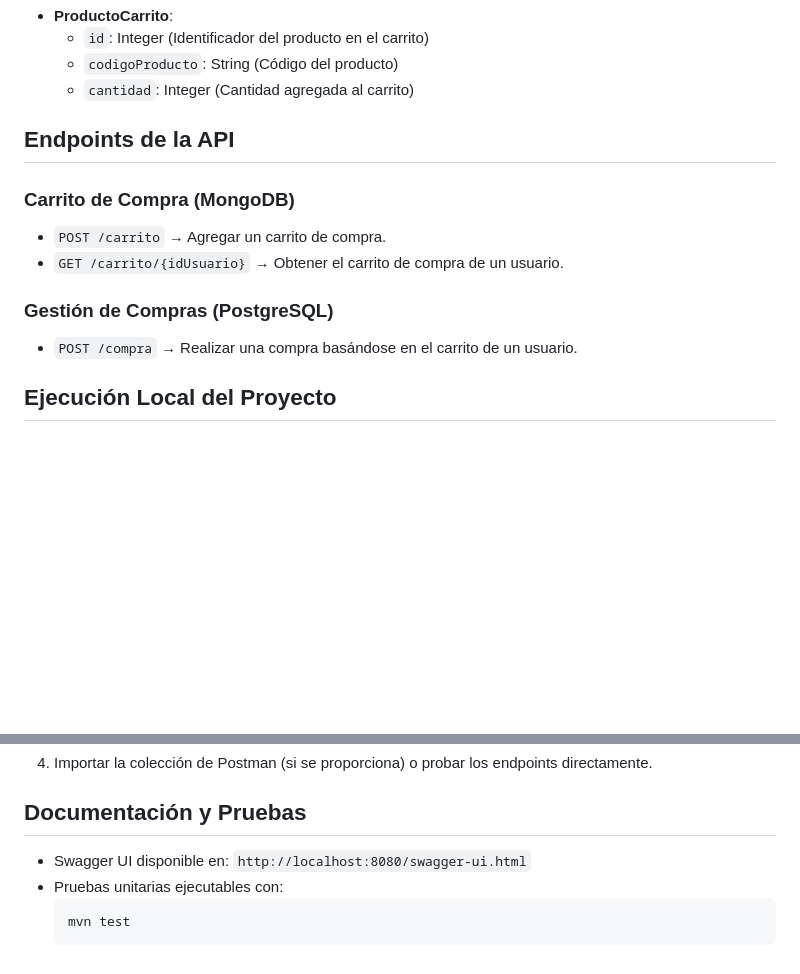
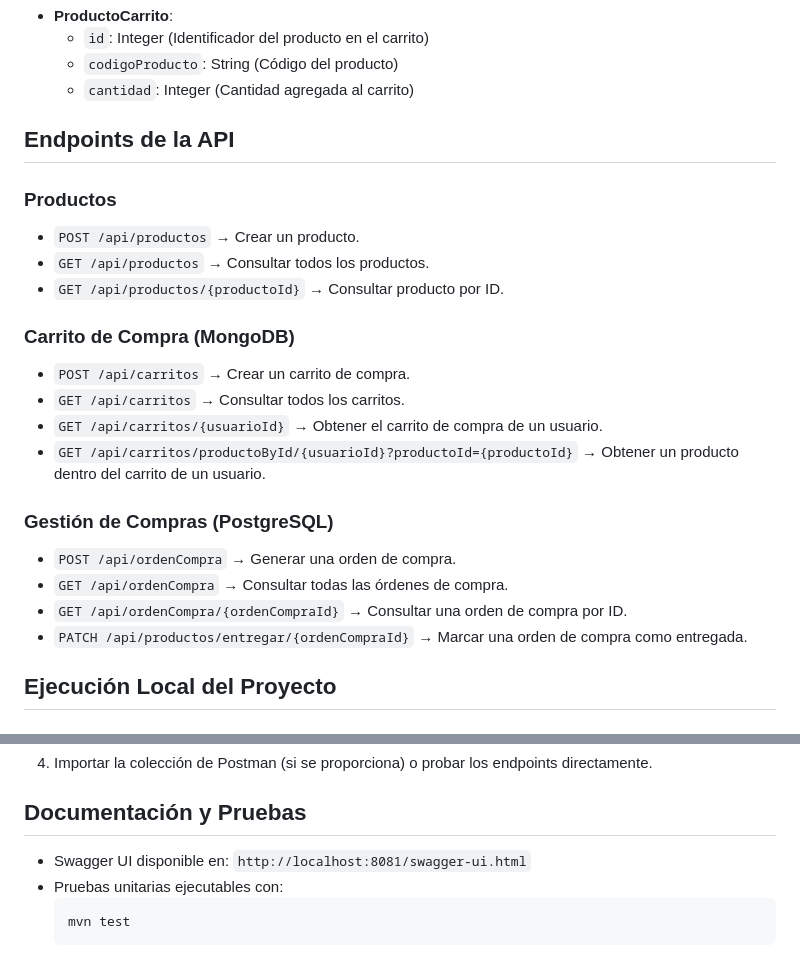
Before and after one commit to AlexUrtubia/ecommerce-eval-mod5, a Markdown page: README.md, 2 parts joined by grey strips. Rendered like a GitHub page; blank space fills up the shorter version.

````diff
--- a/README.md
+++ b/README.md
@@ -54,12 +54,22 @@ Este proyecto implementa un sistema RESTful que permite la gestión de carritos
 
 ## Endpoints de la API
 
+### Productos
+- `POST /api/productos` → Crear un producto.
+- `GET /api/productos` → Consultar todos los productos.
+- `GET /api/productos/{productoId}` → Consultar producto por ID.
+
 ### Carrito de Compra (MongoDB)
-- `POST /carrito` → Agregar un carrito de compra.
-- `GET /carrito/{idUsuario}` → Obtener el carrito de compra de un usuario.
+- `POST /api/carritos` → Crear un carrito de compra.
+- `GET /api/carritos` → Consultar todos los carritos.
+- `GET /api/carritos/{usuarioId}` → Obtener el carrito de compra de un usuario.
+- `GET /api/carritos/productoById/{usuarioId}?productoId={productoId}` → Obtener un producto dentro del carrito de un usuario.
 
 ### Gestión de Compras (PostgreSQL)
-- `POST /compra` → Realizar una compra basándose en el carrito de un usuario.
+- `POST /api/ordenCompra` → Generar una orden de compra.
+- `GET /api/ordenCompra` → Consultar todas las órdenes de compra.
+- `GET /api/ordenCompra/{ordenCompraId}` → Consultar una orden de compra por ID.
+- `PATCH /api/productos/entregar/{ordenCompraId}` → Marcar una orden de compra como entregada.
 
 ## Ejecución Local del Proyecto
 
@@ -79,7 +89,7 @@ Este proyecto implementa un sistema RESTful que permite la gestión de carritos
 4. Importar la colección de Postman (si se proporciona) o probar los endpoints directamente.
 
 ## Documentación y Pruebas
-- Swagger UI disponible en: `http://localhost:8080/swagger-ui.html`
+- Swagger UI disponible en: `http://localhost:8081/swagger-ui.html`
 - Pruebas unitarias ejecutables con:
    ```sh
    mvn test
````
